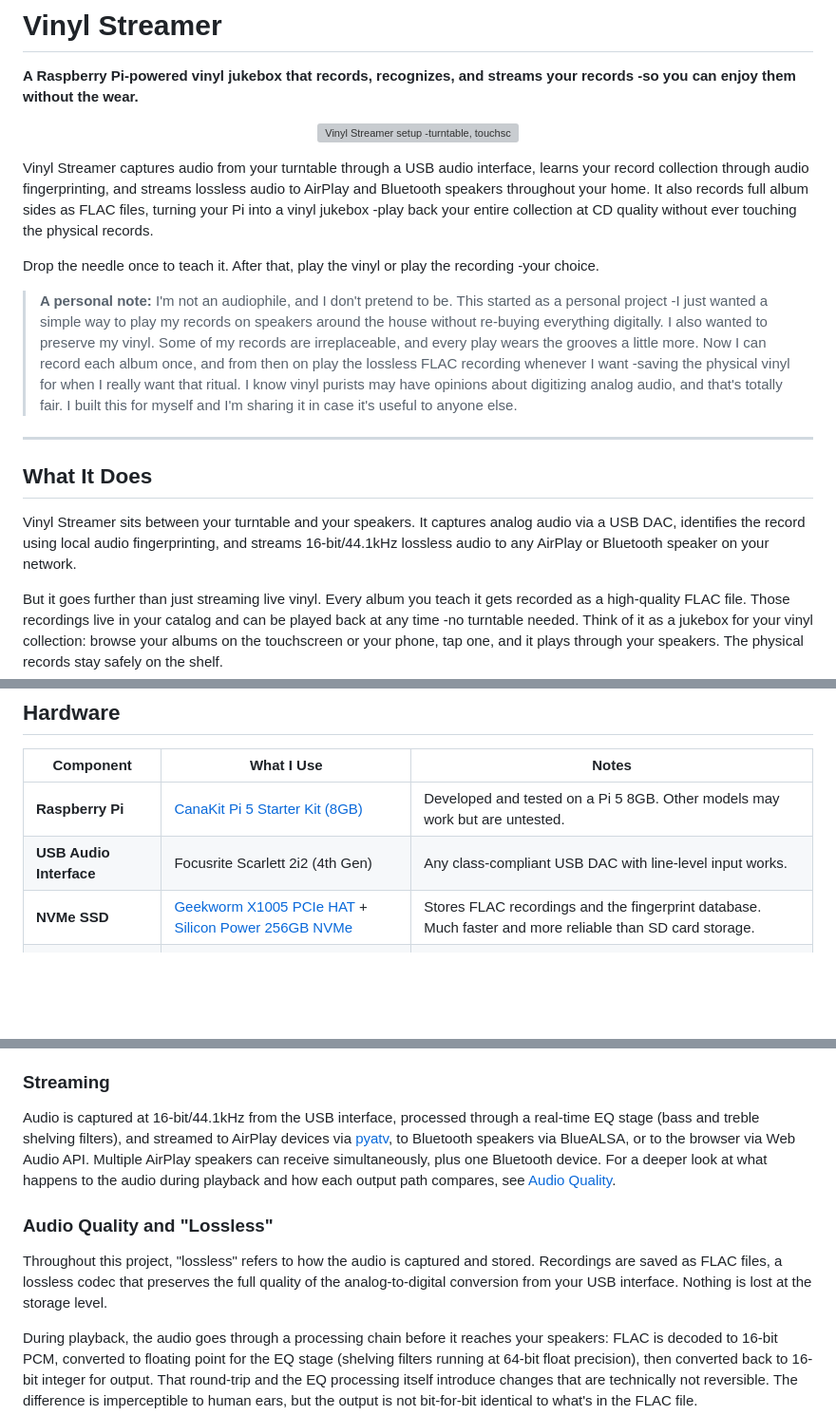
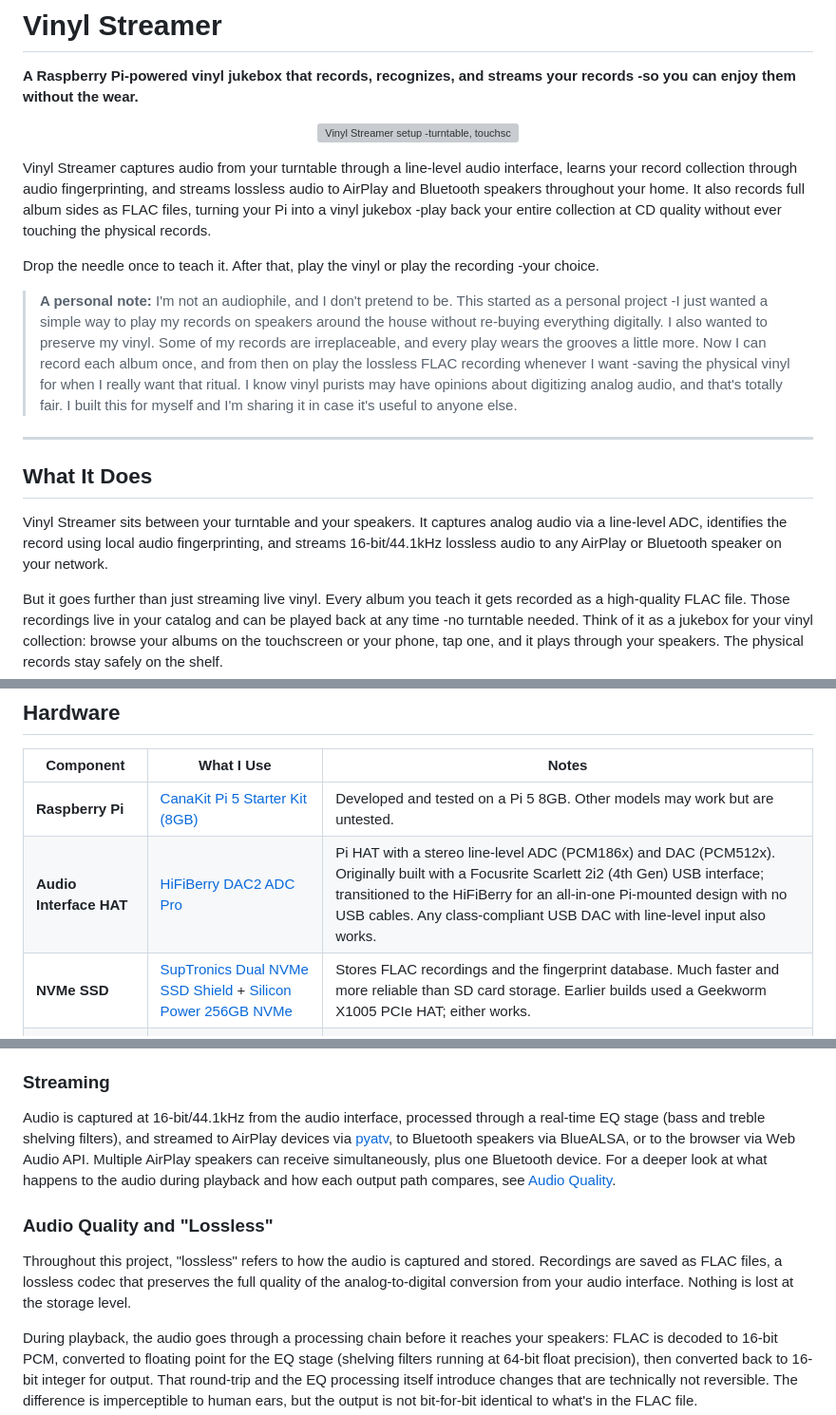
Before and after one commit to palavido-dev/vinyl-airplay, a Markdown page: README.md, 3 parts joined by grey strips. Shown at 95% size. Rendered like a GitHub page; blank space fills up the shorter version; grey boxes are pictures that could not be loaded.

Commit message:
Update README hardware: HiFiBerry DAC2 ADC Pro + SupTronics NVMe shield

```diff
--- a/README.md
+++ b/README.md
@@ -7,6 +7,6 @@
 </p>
 
-Vinyl Streamer captures audio from your turntable through a USB audio interface, learns your record collection through audio fingerprinting, and streams lossless audio to AirPlay and Bluetooth speakers throughout your home. It also records full album sides as FLAC files, turning your Pi into a vinyl jukebox -play back your entire collection at CD quality without ever touching the physical records.
+Vinyl Streamer captures audio from your turntable through a line-level audio interface, learns your record collection through audio fingerprinting, and streams lossless audio to AirPlay and Bluetooth speakers throughout your home. It also records full album sides as FLAC files, turning your Pi into a vinyl jukebox -play back your entire collection at CD quality without ever touching the physical records.
 
 Drop the needle once to teach it. After that, play the vinyl or play the recording -your choice.
 
@@ -16,7 +16,7 @@ Drop the needle once to teach it. After that, play the vinyl or play the recordi
 
 ## What It Does
 
-Vinyl Streamer sits between your turntable and your speakers. It captures analog audio via a USB DAC, identifies the record using local audio fingerprinting, and streams 16-bit/44.1kHz lossless audio to any AirPlay or Bluetooth speaker on your network.
+Vinyl Streamer sits between your turntable and your speakers. It captures analog audio via a line-level ADC, identifies the record using local audio fingerprinting, and streams 16-bit/44.1kHz lossless audio to any AirPlay or Bluetooth speaker on your network.
 
 But it goes further than just streaming live vinyl. Every album you teach it gets recorded as a high-quality FLAC file. Those recordings live in your catalog and can be played back at any time -no turntable needed. Think of it as a jukebox for your vinyl collection: browse your albums on the touchscreen or your phone, tap one, and it plays through your speakers. The physical records stay safely on the shelf.
 
@@ -53,8 +53,8 @@ But it goes further than just streaming live vinyl. Every album you teach it get
 | Component | What I Use | Notes |
 |---|---|---|
 | **Raspberry Pi** | [CanaKit Pi 5 Starter Kit (8GB)](https://www.amazon.com/dp/B0CRSNCJ6Y) | Developed and tested on a Pi 5 8GB. Other models may work but are untested. |
-| **USB Audio Interface** | Focusrite Scarlett 2i2 (4th Gen) | Any class-compliant USB DAC with line-level input works. |
-| **NVMe SSD** | [Geekworm X1005 PCIe HAT](https://www.amazon.com/dp/B0DTH2Y1WN) + [Silicon Power 256GB NVMe](https://www.amazon.com/dp/B08QBJ2YMG) | Stores FLAC recordings and the fingerprint database. Much faster and more reliable than SD card storage. |
+| **Audio Interface HAT** | [HiFiBerry DAC2 ADC Pro](https://www.hifiberry.com/shop/boards/hifiberry-dac2-adc-pro/) | Pi HAT with a stereo line-level ADC (PCM186x) and DAC (PCM512x). Originally built with a Focusrite Scarlett 2i2 (4th Gen) USB interface; transitioned to the HiFiBerry for an all-in-one Pi-mounted design with no USB cables. Any class-compliant USB DAC with line-level input also works. |
+| **NVMe SSD** | [SupTronics Dual NVMe SSD Shield](https://www.amazon.com/s?k=suptronics+dual+nvme+ssd+shield) + [Silicon Power 256GB NVMe](https://www.amazon.com/dp/B08QBJ2YMG) | Stores FLAC recordings and the fingerprint database. Much faster and more reliable than SD card storage. Earlier builds used a Geekworm X1005 PCIe HAT; either works. |
 | **Touchscreen** | [ROADOM 10.1" IPS Touch Display (1024x600)](https://www.amazon.com/dp/B0CSQGZ91P) | Runs the web UI in Chromium kiosk mode as a dedicated now-playing display and jukebox interface. |
 | **Turntable** | Any with line-level output | If your turntable has a built-in preamp, connect directly. Otherwise, run it through a phono preamp first. |
 | **Speakers** | Any AirPlay or Bluetooth speaker | See compatibility notes below. |
@@ -238,11 +238,11 @@ When recording an album side, the system captures the full side as a continuous
 
 ### Streaming
 
-Audio is captured at 16-bit/44.1kHz from the USB interface, processed through a real-time EQ stage (bass and treble shelving filters), and streamed to AirPlay devices via [pyatv](https://github.com/postlund/pyatv), to Bluetooth speakers via BlueALSA, or to the browser via Web Audio API. Multiple AirPlay speakers can receive simultaneously, plus one Bluetooth device. For a deeper look at what happens to the audio during playback and how each output path compares, see [Audio Quality](#audio-quality-and-lossless).
+Audio is captured at 16-bit/44.1kHz from the audio interface, processed through a real-time EQ stage (bass and treble shelving filters), and streamed to AirPlay devices via [pyatv](https://github.com/postlund/pyatv), to Bluetooth speakers via BlueALSA, or to the browser via Web Audio API. Multiple AirPlay speakers can receive simultaneously, plus one Bluetooth device. For a deeper look at what happens to the audio during playback and how each output path compares, see [Audio Quality](#audio-quality-and-lossless).
 
 ### Audio Quality and "Lossless"
 
-Throughout this project, "lossless" refers to how the audio is captured and stored. Recordings are saved as FLAC files, a lossless codec that preserves the full quality of the analog-to-digital conversion from your USB interface. Nothing is lost at the storage level.
+Throughout this project, "lossless" refers to how the audio is captured and stored. Recordings are saved as FLAC files, a lossless codec that preserves the full quality of the analog-to-digital conversion from your audio interface. Nothing is lost at the storage level.
 
 During playback, the audio goes through a processing chain before it reaches your speakers: FLAC is decoded to 16-bit PCM, converted to floating point for the EQ stage (shelving filters running at 64-bit float precision), then converted back to 16-bit integer for output. That round-trip and the EQ processing itself introduce changes that are technically not reversible. The difference is imperceptible to human ears, but the output is not bit-for-bit identical to what's in the FLAC file.
 
```
Also changed, not shown: other parts of README.md (+3 -3 lines).
